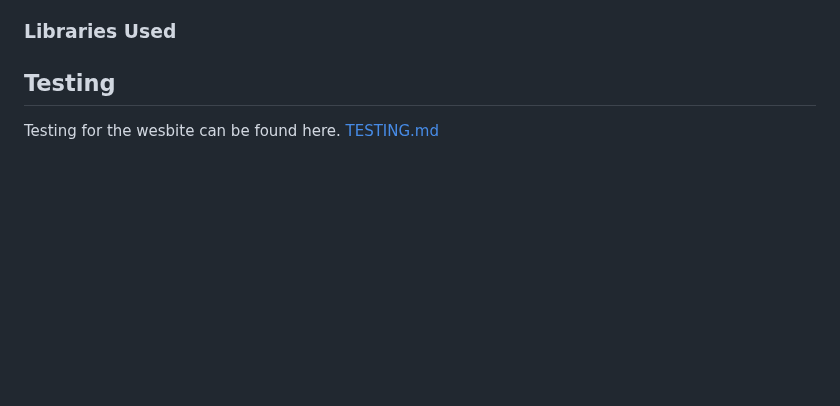
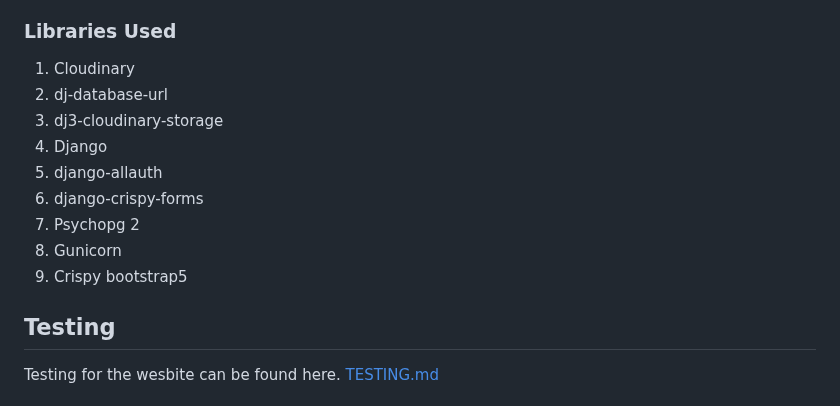
Before and after one commit to SooryaGeorge7/Dublin-Eats, a Markdown page: README.md, the part around the change. Rendered like a GitHub page; blank space fills up the shorter version.

Commit message:
Docs:Added to libraries used in README

```diff
--- a/README.md
+++ b/README.md
@@ -930,6 +930,16 @@ The hero image used in home page,the default profile pictures, the background im
 
 ### **Libraries Used**
 
+1. Cloudinary
+2. dj-database-url
+3. dj3-cloudinary-storage
+4. Django
+5. django-allauth
+6. django-crispy-forms
+7. Psychopg 2
+8. Gunicorn
+9. Crispy bootstrap5
+
 ## **Testing**
 Testing for the wesbite can be found here. [TESTING.md](TESTING.md)
 
```
